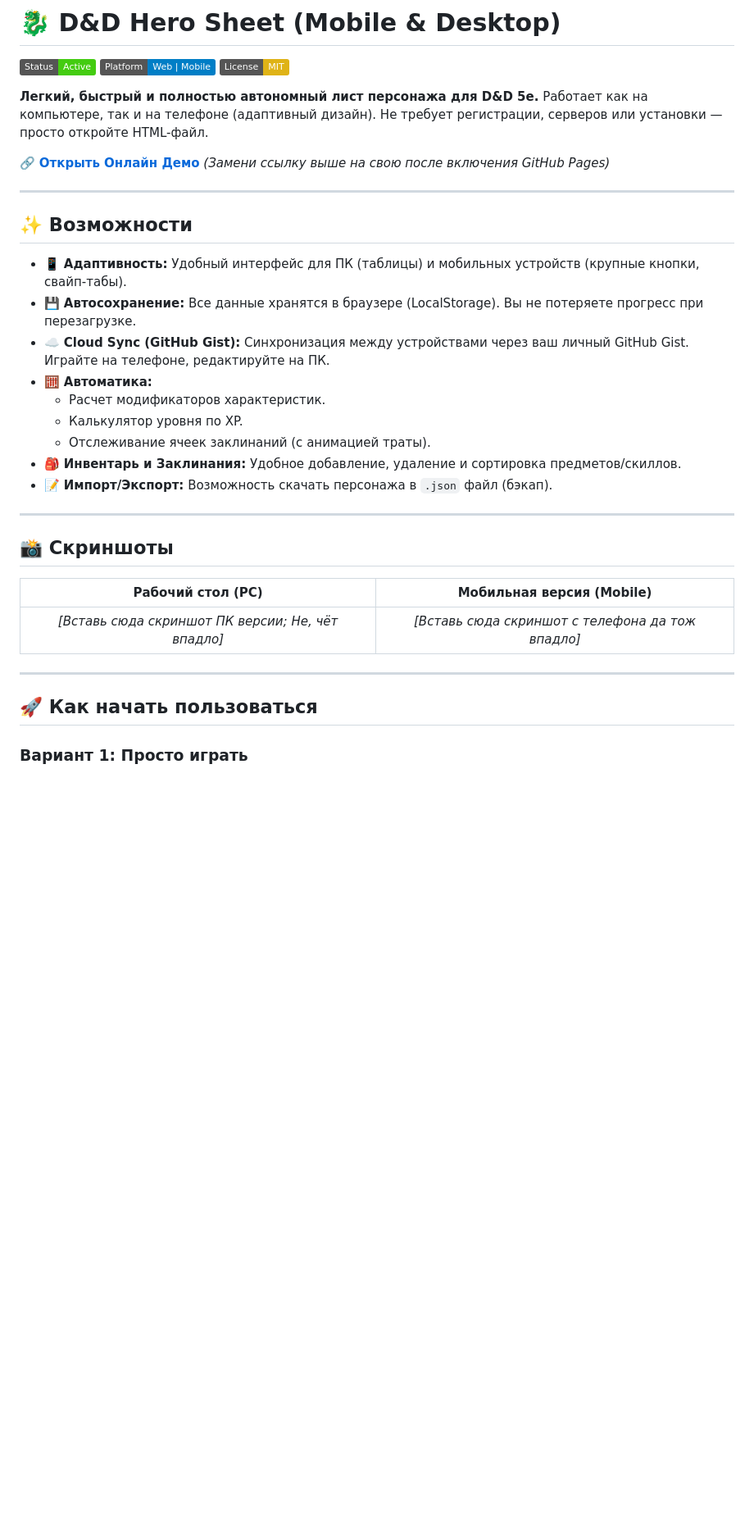
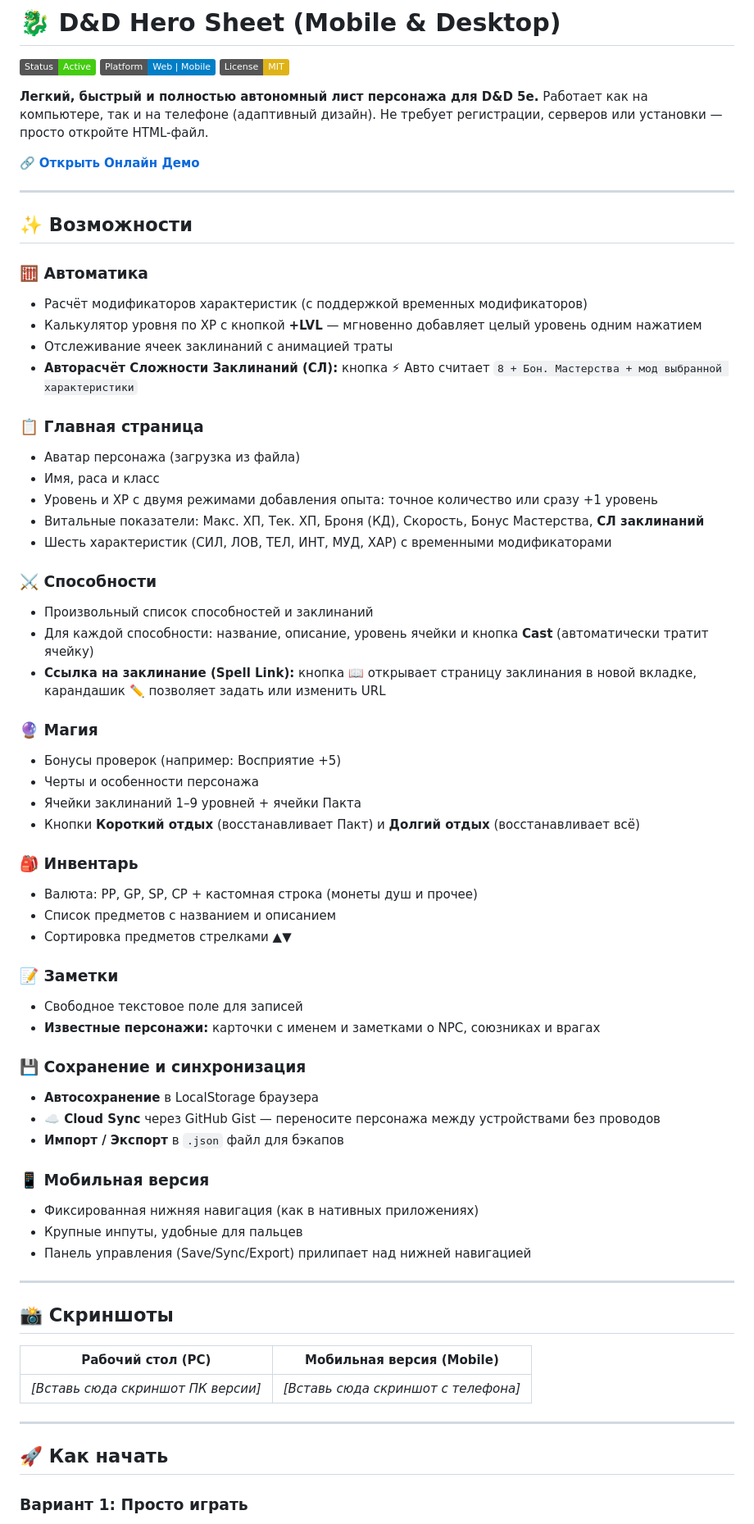
Before and after one commit to KyrRt1n/DndCharSheet, a Markdown page: README.md, the part around one of its changes. Shown at 82% size. Drawn GitHub-style; badges without logos; blank space fills up the shorter version.

Commit message:
readme upd

```diff
--- a/README.md
+++ b/README.md
@@ -6,21 +6,54 @@
 
 **Легкий, быстрый и полностью автономный лист персонажа для D&D 5e.** Работает как на компьютере, так и на телефоне (адаптивный дизайн). Не требует регистрации, серверов или установки — просто откройте HTML-файл.
 
-🔗 **[Открыть Онлайн Демо](https://kyrrt1n.github.io/DndCharSheet/)** *(Замени ссылку выше на свою после включения GitHub Pages)*
+🔗 **[Открыть Онлайн Демо](https://kyrrt1n.github.io/DndCharSheet/)**
 
 ---
 
 ## ✨ Возможности
 
-* 📱 **Адаптивность:** Удобный интерфейс для ПК (таблицы) и мобильных устройств (крупные кнопки, свайп-табы).
-* 💾 **Автосохранение:** Все данные хранятся в браузере (LocalStorage). Вы не потеряете прогресс при перезагрузке.
-* ☁️ **Cloud Sync (GitHub Gist):** Синхронизация между устройствами через ваш личный GitHub Gist. Играйте на телефоне, редактируйте на ПК.
-* 🧮 **Автоматика:**
-    * Расчет модификаторов характеристик.
-    * Калькулятор уровня по XP.
-    * Отслеживание ячеек заклинаний (с анимацией траты).
-* 🎒 **Инвентарь и Заклинания:** Удобное добавление, удаление и сортировка предметов/скиллов.
-* 📝 **Импорт/Экспорт:** Возможность скачать персонажа в `.json` файл (бэкап).
+### 🧮 Автоматика
+- Расчёт модификаторов характеристик (с поддержкой временных модификаторов)
+- Калькулятор уровня по XP с кнопкой **+LVL** — мгновенно добавляет целый уровень одним нажатием
+- Отслеживание ячеек заклинаний с анимацией траты
+- **Авторасчёт Сложности Заклинаний (СЛ):** кнопка ⚡ Авто считает `8 + Бон. Мастерства + мод выбранной характеристики`
+
+### 📋 Главная страница
+- Аватар персонажа (загрузка из файла)
+- Имя, раса и класс
+- Уровень и XP с двумя режимами добавления опыта: точное количество или сразу +1 уровень
+- Витальные показатели: Макс. ХП, Тек. ХП, Броня (КД), Скорость, Бонус Мастерства, **СЛ заклинаний**
+- Шесть характеристик (СИЛ, ЛОВ, ТЕЛ, ИНТ, МУД, ХАР) с временными модификаторами
+
+### ⚔️ Способности
+- Произвольный список способностей и заклинаний
+- Для каждой способности: название, описание, уровень ячейки и кнопка **Cast** (автоматически тратит ячейку)
+- **Ссылка на заклинание (Spell Link):** кнопка 📖 открывает страницу заклинания в новой вкладке, карандашик ✏️ позволяет задать или изменить URL
+
+### 🔮 Магия
+- Бонусы проверок (например: Восприятие +5)
+- Черты и особенности персонажа
+- Ячейки заклинаний 1–9 уровней + ячейки Пакта
+- Кнопки **Короткий отдых** (восстанавливает Пакт) и **Долгий отдых** (восстанавливает всё)
+
+### 🎒 Инвентарь
+- Валюта: PP, GP, SP, CP + кастомная строка (монеты душ и прочее)
+- Список предметов с названием и описанием
+- Сортировка предметов стрелками ▲▼
+
+### 📝 Заметки
+- Свободное текстовое поле для записей
+- **Известные персонажи:** карточки с именем и заметками о NPC, союзниках и врагах
+
+### 💾 Сохранение и синхронизация
+- **Автосохранение** в LocalStorage браузера
+- **☁️ Cloud Sync** через GitHub Gist — переносите персонажа между устройствами без проводов
+- **Импорт / Экспорт** в `.json` файл для бэкапов
+
+### 📱 Мобильная версия
+- Фиксированная нижняя навигация (как в нативных приложениях)
+- Крупные инпуты, удобные для пальцев
+- Панель управления (Save/Sync/Export) прилипает над нижней навигацией
 
 ---
 
@@ -28,10 +61,10 @@
 
 | Рабочий стол (PC) | Мобильная версия (Mobile) |
 |:---:|:---:|
-| *[Вставь сюда скриншот ПК версии; Не, чёт впадло]* | *[Вставь сюда скриншот с телефона да тож впадло]* |
+| *[Вставь сюда скриншот ПК версии]* | *[Вставь сюда скриншот с телефона]* |
 
 ---
 
-## 🚀 Как начать пользоваться
+## 🚀 Как начать
 
 ### Вариант 1: Просто играть
```
Also changed, not shown: other parts of README.md (+28 -27 lines).
